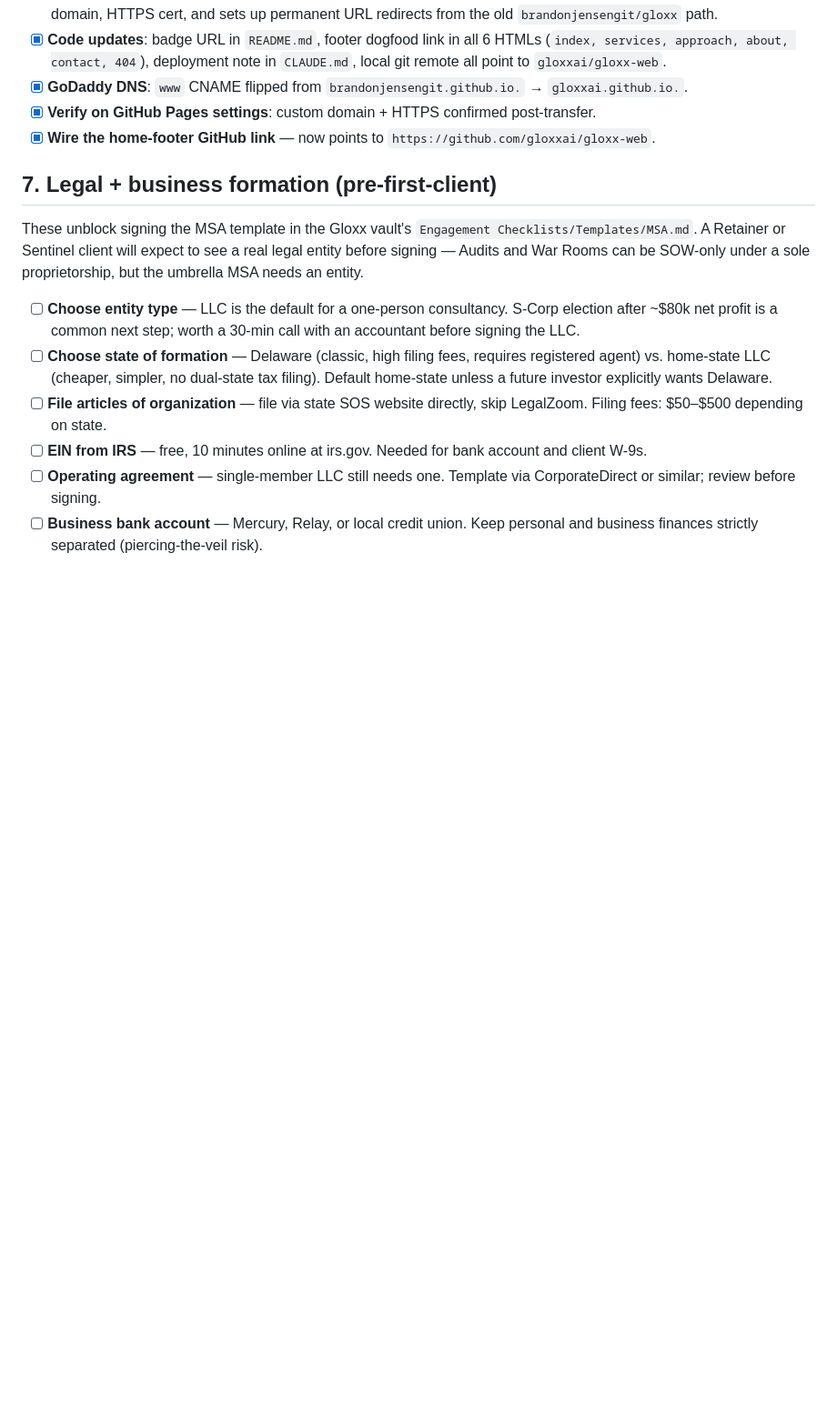
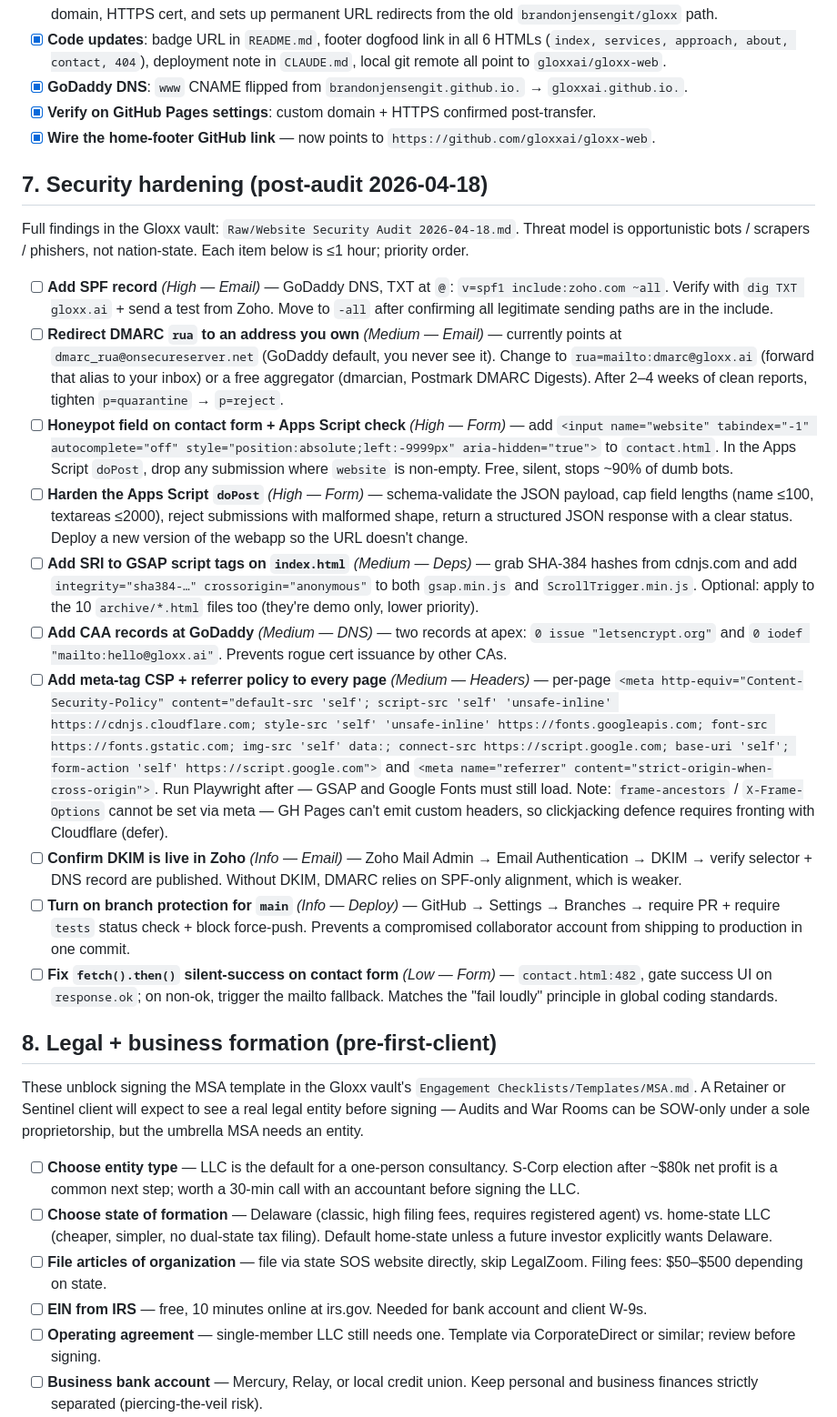
Before and after one commit to brandonjensengit/gloxx, a Markdown page: LAUNCH_TODO.md, the part around the change. Shown at 91% size. Rendered like a GitHub page; blank space fills up the shorter version.

Commit message:
Add post-audit security hardening punch list to LAUNCH_TODO
Captures the 10 follow-ups from the 2026-04-18 website security audit
(SPF, DMARC rua redirect, honeypot + Apps Script schema validation, SRI
on GSAP CDN tags, CAA records, meta CSP + referrer policy, DKIM
verification, branch protection, fetch().then() silent-success fix).
Each item is sized at ≤1 hour. Full findings live in the Gloxx vault.

Co-Authored-By: Claude Opus 4.7 (1M context) <noreply@anthropic.com>

```diff
--- a/LAUNCH_TODO.md
+++ b/LAUNCH_TODO.md
@@ -49,7 +49,22 @@ Repo now lives at **`github.com/gloxxai/gloxx-web`** (was `brandonjensengit/glox
 - [x] **Verify on GitHub Pages settings**: custom domain + HTTPS confirmed post-transfer.
 - [x] **Wire the home-footer GitHub link** — now points to `https://github.com/gloxxai/gloxx-web`.
 
-## 7. Legal + business formation (pre-first-client)
+## 7. Security hardening (post-audit 2026-04-18)
+
+Full findings in the Gloxx vault: `Raw/Website Security Audit 2026-04-18.md`. Threat model is opportunistic bots / scrapers / phishers, not nation-state. Each item below is ≤1 hour; priority order.
+
+- [ ] **Add SPF record** *(High — Email)* — GoDaddy DNS, TXT at `@`: `v=spf1 include:zoho.com ~all`. Verify with `dig TXT gloxx.ai` + send a test from Zoho. Move to `-all` after confirming all legitimate sending paths are in the include.
+- [ ] **Redirect DMARC `rua` to an address you own** *(Medium — Email)* — currently points at `dmarc_rua@onsecureserver.net` (GoDaddy default, you never see it). Change to `rua=mailto:dmarc@gloxx.ai` (forward that alias to your inbox) or a free aggregator (dmarcian, Postmark DMARC Digests). After 2–4 weeks of clean reports, tighten `p=quarantine` → `p=reject`.
+- [ ] **Honeypot field on contact form + Apps Script check** *(High — Form)* — add `<input name="website" tabindex="-1" autocomplete="off" style="position:absolute;left:-9999px" aria-hidden="true">` to `contact.html`. In the Apps Script `doPost`, drop any submission where `website` is non-empty. Free, silent, stops ~90% of dumb bots.
+- [ ] **Harden the Apps Script `doPost`** *(High — Form)* — schema-validate the JSON payload, cap field lengths (name ≤100, textareas ≤2000), reject submissions with malformed shape, return a structured JSON response with a clear status. Deploy a new version of the webapp so the URL doesn't change.
+- [ ] **Add SRI to GSAP script tags on `index.html`** *(Medium — Deps)* — grab SHA-384 hashes from cdnjs.com and add `integrity="sha384-…" crossorigin="anonymous"` to both `gsap.min.js` and `ScrollTrigger.min.js`. Optional: apply to the 10 `archive/*.html` files too (they're demo only, lower priority).
+- [ ] **Add CAA records at GoDaddy** *(Medium — DNS)* — two records at apex: `0 issue "letsencrypt.org"` and `0 iodef "mailto:hello@gloxx.ai"`. Prevents rogue cert issuance by other CAs.
+- [ ] **Add meta-tag CSP + referrer policy to every page** *(Medium — Headers)* — per-page `<meta http-equiv="Content-Security-Policy" content="default-src 'self'; script-src 'self' 'unsafe-inline' https://cdnjs.cloudflare.com; style-src 'self' 'unsafe-inline' https://fonts.googleapis.com; font-src https://fonts.gstatic.com; img-src 'self' data:; connect-src https://script.google.com; base-uri 'self'; form-action 'self' https://script.google.com">` and `<meta name="referrer" content="strict-origin-when-cross-origin">`. Run Playwright after — GSAP and Google Fonts must still load. Note: `frame-ancestors` / `X-Frame-Options` cannot be set via meta — GH Pages can't emit custom headers, so clickjacking defence requires fronting with Cloudflare (defer).
+- [ ] **Confirm DKIM is live in Zoho** *(Info — Email)* — Zoho Mail Admin → Email Authentication → DKIM → verify selector + DNS record are published. Without DKIM, DMARC relies on SPF-only alignment, which is weaker.
+- [ ] **Turn on branch protection for `main`** *(Info — Deploy)* — GitHub → Settings → Branches → require PR + require `tests` status check + block force-push. Prevents a compromised collaborator account from shipping to production in one commit.
+- [ ] **Fix `fetch().then()` silent-success on contact form** *(Low — Form)* — `contact.html:482`, gate success UI on `response.ok`; on non-ok, trigger the mailto fallback. Matches the "fail loudly" principle in global coding standards.
+
+## 8. Legal + business formation (pre-first-client)
 
 These unblock signing the MSA template in the Gloxx vault's `Engagement Checklists/Templates/MSA.md`. A Retainer or Sentinel client will expect to see a real legal entity before signing — Audits and War Rooms can be SOW-only under a sole proprietorship, but the umbrella MSA needs an entity.
 
```
